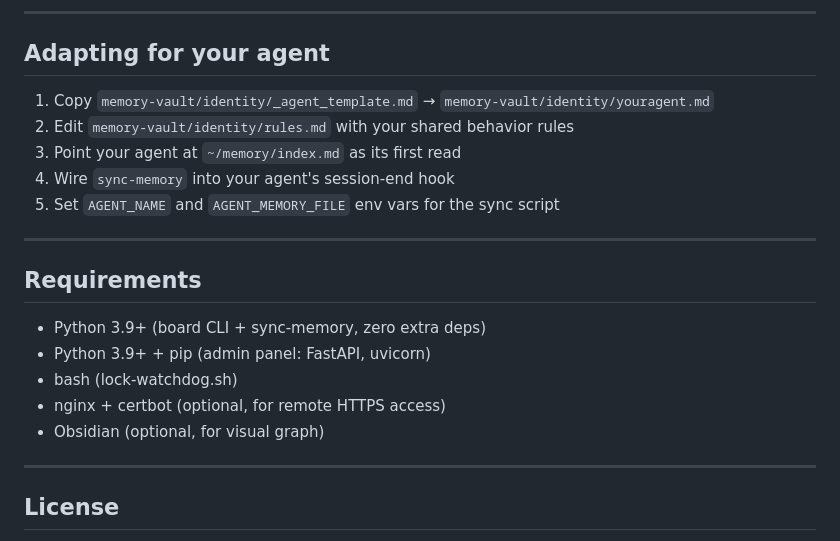
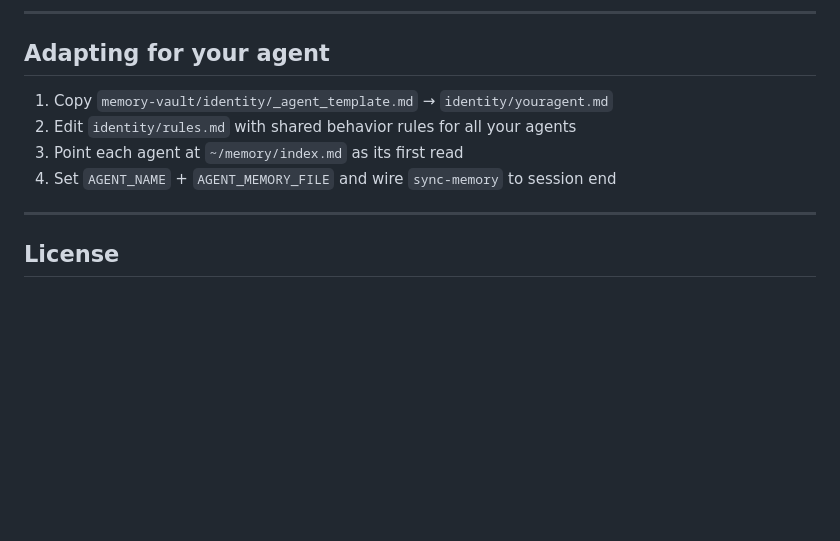
Before and after one commit to wassupjay/ai-agent-memory-vault, a Markdown page: README.md, the part around one of its changes. GitHub-like rendering; blank space fills up the shorter version.

```diff
--- a/README.md
+++ b/README.md
@@ -181,21 +151,10 @@ sshfs user@yourserver:~/memory ~/memory-remote
 
 ## Adapting for your agent
 
-1. Copy `memory-vault/identity/_agent_template.md` → `memory-vault/identity/youragent.md`
-2. Edit `memory-vault/identity/rules.md` with your shared behavior rules
-3. Point your agent at `~/memory/index.md` as its first read
-4. Wire `sync-memory` into your agent's session-end hook
-5. Set `AGENT_NAME` and `AGENT_MEMORY_FILE` env vars for the sync script
-
----
-
-## Requirements
-
-- Python 3.9+ (board CLI + sync-memory, zero extra deps)
-- Python 3.9+ + pip (admin panel: FastAPI, uvicorn)
-- bash (lock-watchdog.sh)
-- nginx + certbot (optional, for remote HTTPS access)
-- Obsidian (optional, for visual graph)
+1. Copy `memory-vault/identity/_agent_template.md` → `identity/youragent.md`
+2. Edit `identity/rules.md` with shared behavior rules for all your agents
+3. Point each agent at `~/memory/index.md` as its first read
+4. Set `AGENT_NAME` + `AGENT_MEMORY_FILE` and wire `sync-memory` to session end
 
 ---
 
```
Also changed, not shown: other parts of README.md (+33 -63 lines).
